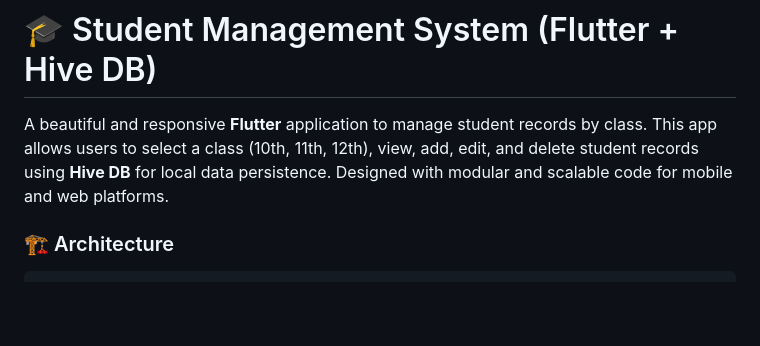
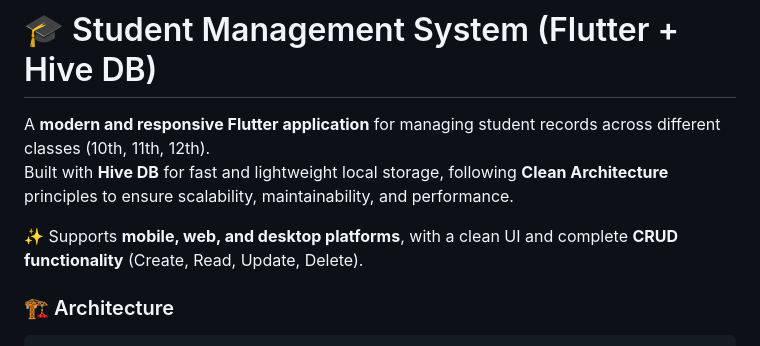
Before and after one commit to seshathri044/student-management-system-flutter-hive, a Markdown page: README.md, the part around the change. Drawn GitHub-style; blank space fills up the shorter version.

````diff
--- a/README.md
+++ b/README.md
@@ -1,6 +1,10 @@
 # 🎓 Student Management System (Flutter + Hive DB)
 
-A beautiful and responsive **Flutter** application to manage student records by class. This app allows users to select a class (10th, 11th, 12th), view, add, edit, and delete student records using **Hive DB** for local data persistence. Designed with modular and scalable code for mobile and web platforms.
+A **modern and responsive Flutter application** for managing student records across different classes (10th, 11th, 12th).
+Built with **Hive DB** for fast and lightweight local storage, following **Clean Architecture** principles to ensure scalability, maintainability, and performance.
+
+✨ Supports **mobile, web, and desktop platforms**, with a clean UI and complete **CRUD functionality** (Create, Read, Update, Delete).
+
 ###  🏗️ Architecture
  ```bash
 lib/
````
